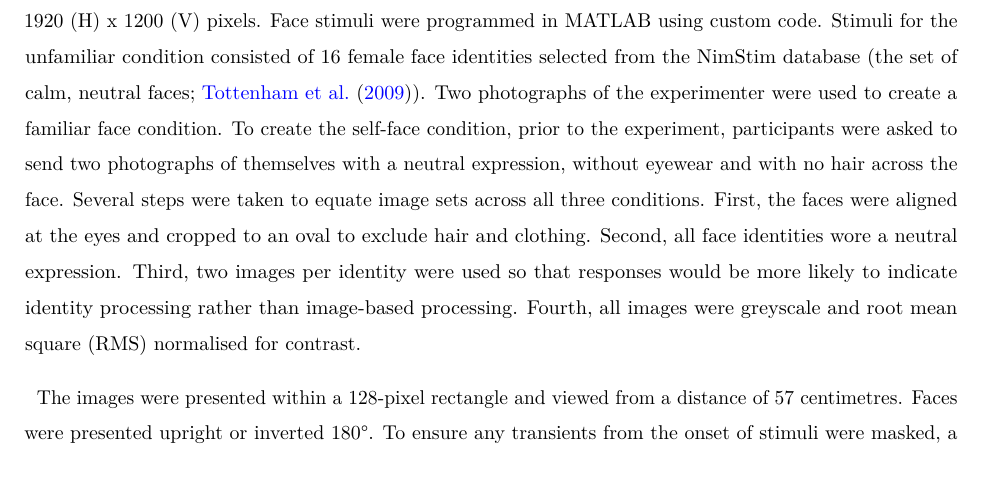
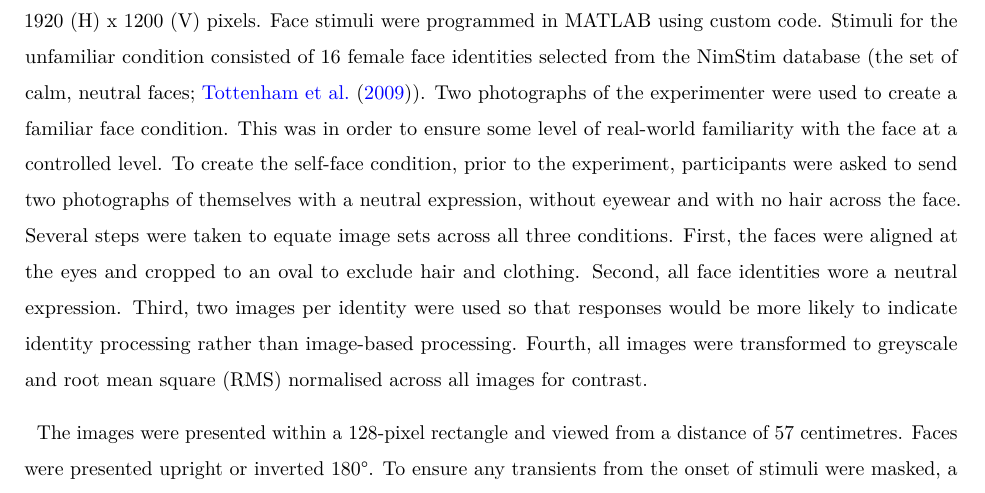
Before and after one commit to deborahapthorp/SelfFaceManuscript, a LaTeX paper (_tex/index.tex): part of page 8 of 22, cut so that both start at the same text. Compiled offline with pdfLaTeX.

Commit message:
Built site for gh-pages

```diff
--- a/_tex/index.tex
+++ b/_tex/index.tex
@@ -563,16 +563,18 @@ stimuli were programmed in MATLAB using custom code. Stimuli for the
 unfamiliar condition consisted of 16 female face identities selected
 from the NimStim database (the set of calm, neutral faces;
 \citet{tottenham2009a}). Two photographs of the experimenter were used
-to create a familiar face condition. To create the self-face condition,
-prior to the experiment, participants were asked to send two photographs
-of themselves with a neutral expression, without eyewear and with no
-hair across the face. Several steps were taken to equate image sets
-across all three conditions. First, the faces were aligned at the eyes
-and cropped to an oval to exclude hair and clothing. Second, all face
-identities wore a neutral expression. Third, two images per identity
-were used so that responses would be more likely to indicate identity
-processing rather than image-based processing. Fourth, all images were
-greyscale and root mean square (RMS) normalised for contrast.
+to create a familiar face condition. This was in order to ensure some
+level of real-world familiarity with the face at a controlled level. To
+create the self-face condition, prior to the experiment, participants
+were asked to send two photographs of themselves with a neutral
+expression, without eyewear and with no hair across the face. Several
+steps were taken to equate image sets across all three conditions.
+First, the faces were aligned at the eyes and cropped to an oval to
+exclude hair and clothing. Second, all face identities wore a neutral
+expression. Third, two images per identity were used so that responses
+would be more likely to indicate identity processing rather than
+image-based processing. Fourth, all images were transformed to greyscale
+and root mean square (RMS) normalised across all images for contrast.
 
 The images were presented within a 128-pixel rectangle and viewed from a
 distance of 57 centimetres. Faces were presented upright or inverted
```
Also changed, not shown: _tex/index_files/figure-pdf/fig-correlations-1.pdf, _tex/index_files/figure-pdf/fig-reaction-times-1.pdf, _tex/index_files/figure-pdf/fig-recognition-times-1.pdf, index.pdf, index_files/figure-html/fig-reaction-times-1.png, index_files/figure-html/fig-recognition-times-1.png, index_files/figure-jats/fig-reaction-times-1.png, index_files/figure-jats/fig-recognition-times-1.png, 8 other files.
